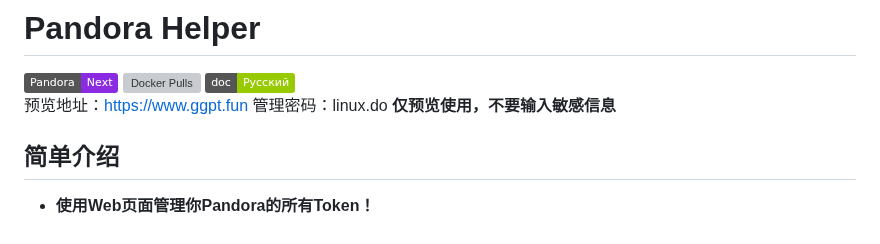
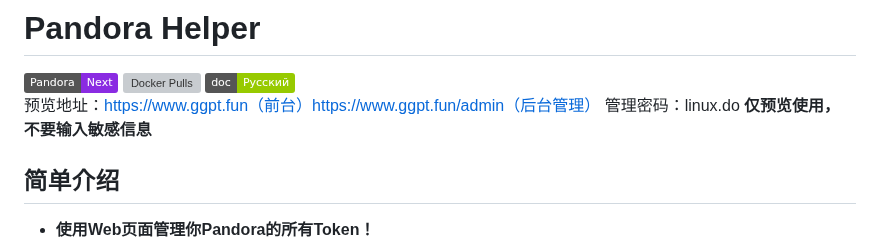
Before and after one commit to nianhua99/PandoraHelper, a Markdown page: README.md, the part around the change. GitHub-like rendering; badges without logos; grey boxes are pictures that could not be loaded.

```diff
--- a/README.md
+++ b/README.md
@@ -2,7 +2,8 @@
 ![Static Badge](https://img.shields.io/badge/Next-8A2BE2?label=Pandora)
 ![Docker Pulls](https://img.shields.io/docker/pulls/q11391/pandora-next-helper?color=gold)
 ![Static Badge](https://img.shields.io/badge/%D0%A0%D1%83%D1%81%D1%81%D0%BA%D0%B8%D0%B9-green?label=doc)
-预览地址：https://www.ggpt.fun 管理密码：linux.do **仅预览使用，不要输入敏感信息**
+预览地址：https://www.ggpt.fun（前台）https://www.ggpt.fun/admin（后台管理） 管理密码：linux.do
+**仅预览使用，不要输入敏感信息**
 ## 简单介绍
 * **使用Web页面管理你Pandora的所有Token！**
 * **你无需了解各种Token如何获取，Helper帮你处理了这一切！**
```
